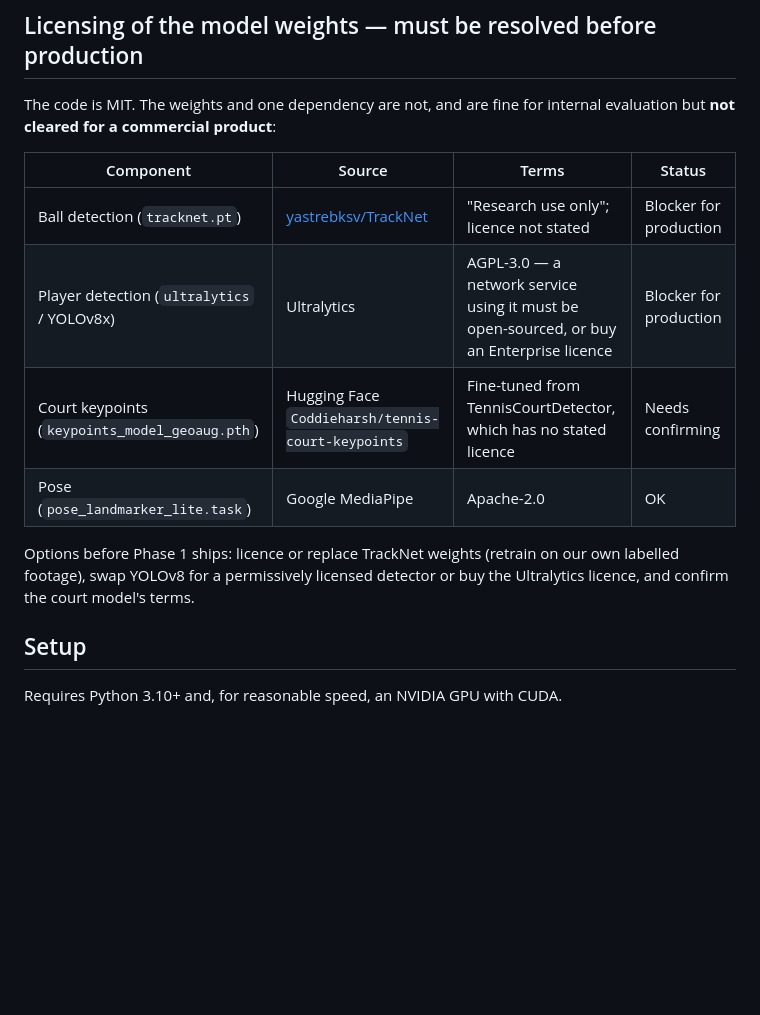
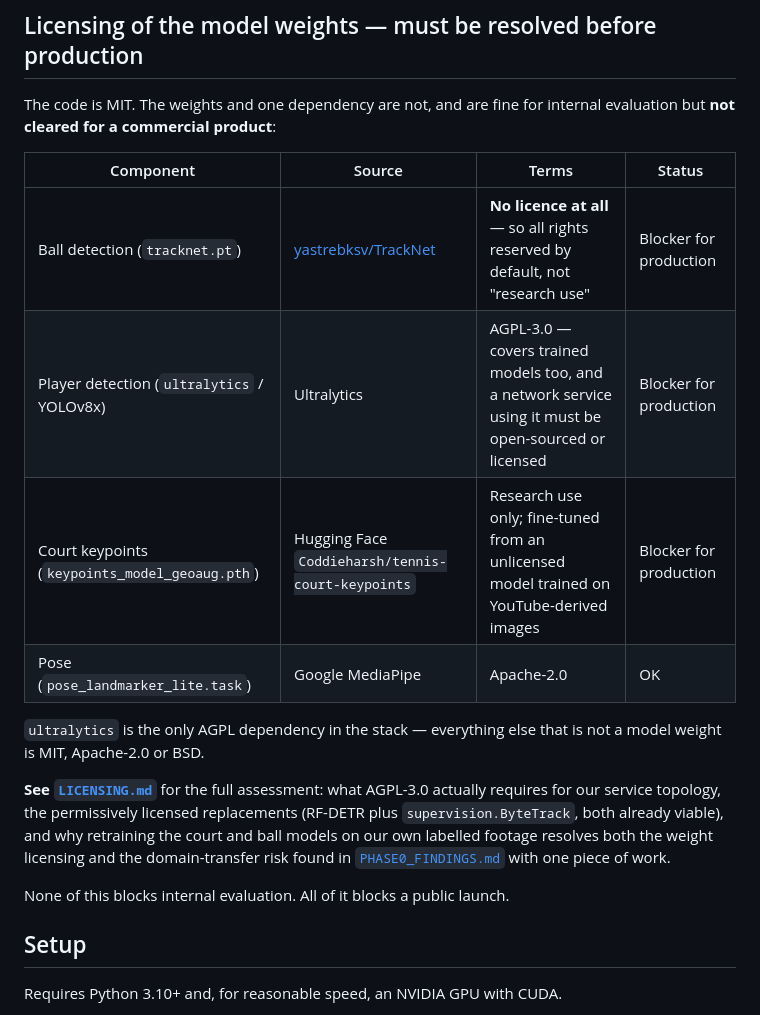
Before and after one commit to lyomu/drift, a Markdown page: cv-service/README.md, the part around the change. GitHub-like rendering; blank space fills up the shorter version.

```diff
--- a/cv-service/README.md
+++ b/cv-service/README.md
@@ -36,14 +36,22 @@ evaluation but **not cleared for a commercial product**:
 
 | Component | Source | Terms | Status |
 |---|---|---|---|
-| Ball detection (`tracknet.pt`) | [yastrebksv/TrackNet](https://github.com/yastrebksv/TrackNet) | "Research use only"; licence not stated | Blocker for production |
-| Player detection (`ultralytics` / YOLOv8x) | Ultralytics | AGPL-3.0 — a network service using it must be open-sourced, or buy an Enterprise licence | Blocker for production |
-| Court keypoints (`keypoints_model_geoaug.pth`) | Hugging Face `Coddieharsh/tennis-court-keypoints` | Fine-tuned from TennisCourtDetector, which has no stated licence | Needs confirming |
+| Ball detection (`tracknet.pt`) | [yastrebksv/TrackNet](https://github.com/yastrebksv/TrackNet) | **No licence at all** — so all rights reserved by default, not "research use" | Blocker for production |
+| Player detection (`ultralytics` / YOLOv8x) | Ultralytics | AGPL-3.0 — covers trained models too, and a network service using it must be open-sourced or licensed | Blocker for production |
+| Court keypoints (`keypoints_model_geoaug.pth`) | Hugging Face `Coddieharsh/tennis-court-keypoints` | Research use only; fine-tuned from an unlicensed model trained on YouTube-derived images | Blocker for production |
 | Pose (`pose_landmarker_lite.task`) | Google MediaPipe | Apache-2.0 | OK |
 
-Options before Phase 1 ships: licence or replace TrackNet weights (retrain on our own
-labelled footage), swap YOLOv8 for a permissively licensed detector or buy the
-Ultralytics licence, and confirm the court model's terms.
+`ultralytics` is the only AGPL dependency in the stack — everything else that is not a
+model weight is MIT, Apache-2.0 or BSD.
+
+**See [`LICENSING.md`](LICENSING.md)** for the full assessment: what AGPL-3.0 actually
+requires for our service topology, the permissively licensed replacements (RF-DETR plus
+`supervision.ByteTrack`, both already viable), and why retraining the court and ball
+models on our own labelled footage resolves both the weight licensing and the
+domain-transfer risk found in [`PHASE0_FINDINGS.md`](PHASE0_FINDINGS.md) with one piece
+of work.
+
+None of this blocks internal evaluation. All of it blocks a public launch.
 
 ## Setup
 
```
Also changed, not shown: cv-service/LICENSING.md (added, +155 -0 lines).
